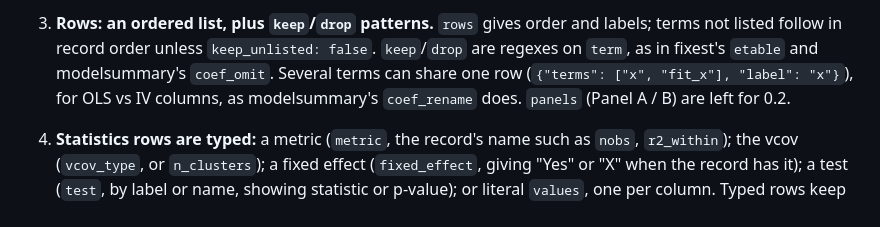
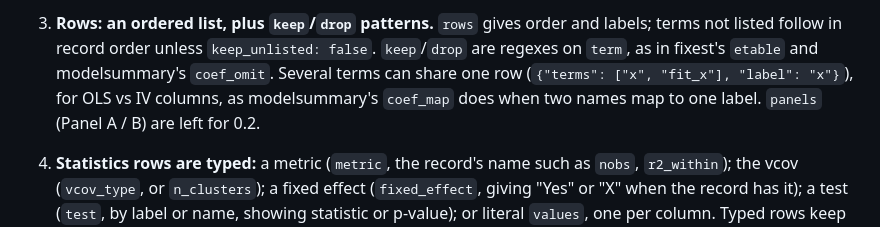
Before and after one commit to estimation-format/estimation, a Markdown page: docs/proposals/table-spec.md, the part around the change. Drawn GitHub-style.

Commit message:
Proposal: table spec, coef_map merges rows
Co-Authored-By: Claude Opus 5.5 <noreply@anthropic.com>
Claude-Session: https://claude.ai/code/session_01ULuSAAj9Hiw9yfdW59QxnW

```diff
--- a/docs/proposals/table-spec.md
+++ b/docs/proposals/table-spec.md
@@ -57,7 +57,7 @@ a new table from the same spec.
    terms not listed follow in record order unless `keep_unlisted: false`. `keep`/`drop` are
    regexes on `term`, as in fixest's `etable` and modelsummary's `coef_omit`. Several terms
    can share one row (`{"terms": ["x", "fit_x"], "label": "x"}`), for OLS vs IV columns, as
-   modelsummary's `coef_rename` does. `panels` (Panel A / B) are left for 0.2.
+   modelsummary's `coef_map` does when two names map to one label. `panels` (Panel A / B) are left for 0.2.
 
 4. **Statistics rows are typed:** a metric (`metric`, the record's name such as `nobs`,
    `r2_within`); the vcov (`vcov_type`, or `n_clusters`); a fixed effect (`fixed_effect`,
```
